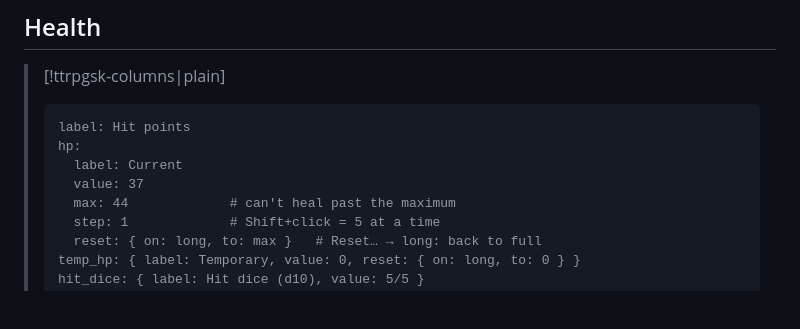
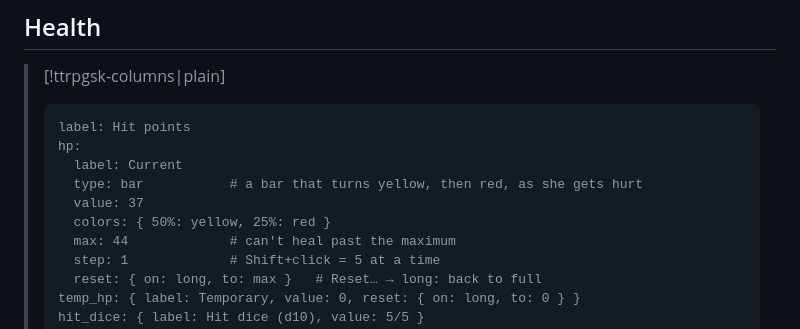
Before and after one commit to progressify/ttrpg-sheet-kit, a Markdown page: examples/Elara Thornwood.md, the part around the change. GitHub-like rendering; blank space fills up the shorter version.

```diff
--- a/examples/Elara Thornwood.md
+++ b/examples/Elara Thornwood.md
@@ -38,7 +38,9 @@ CHA: 8
 > label: Hit points
 > hp:
 >   label: Current
+>   type: bar           # a bar that turns yellow, then red, as she gets hurt
 >   value: 37
+>   colors: { 50%: yellow, 25%: red }
 >   max: 44             # can't heal past the maximum
 >   step: 1             # Shift+click = 5 at a time
 >   reset: { on: long, to: max }   # Reset… → long: back to full
```
Also changed, not shown: README.it.md (+28 -3 lines), README.md (+28 -3 lines), assets/plugin-00-overview.png (added), assets/plugin-02-health-spellcasting.jpg, 8 other files.
